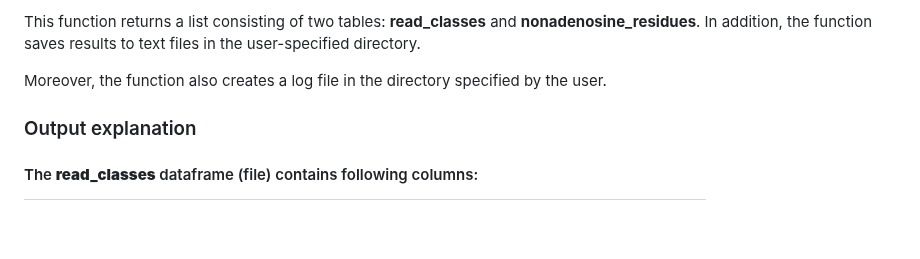
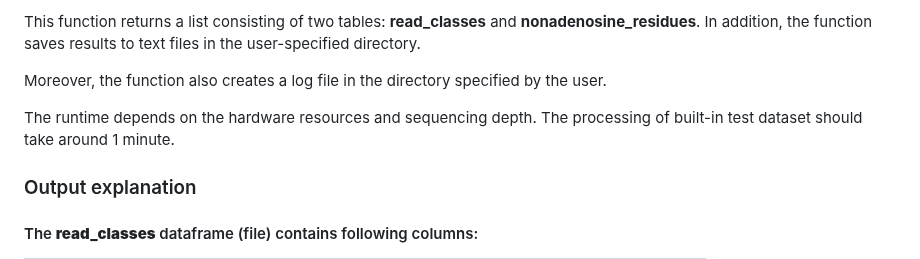
Before and after one commit to LRB-IIMCB/ninetails, a Markdown page: README.md, the part around the change. GitHub-like rendering; blank space fills up the shorter version.

Commit message:
Update README.md
Included ETA

```diff
--- a/README.md
+++ b/README.md
@@ -104,6 +104,7 @@ This function returns a list consisting of two tables: **read_classes** and **no
 
 Moreover, the function also creates a log file in the directory specified by the user.
 
+The runtime depends on the hardware resources and sequencing depth. The processing of built-in test dataset should take around 1 minute.
 
 ### Output explanation
 
```
